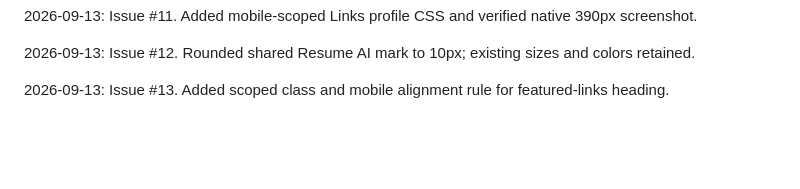
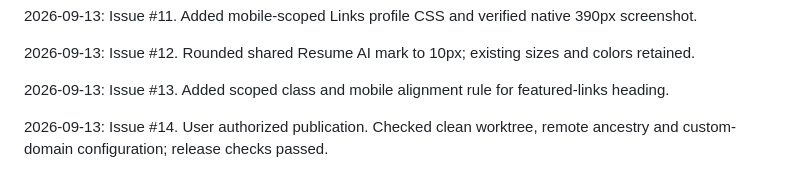
Before and after one commit to WinsonBaring/winsonbaring.github.io, a Markdown page: agent/planning-with-files/progress.md, the part around the change. Rendered like a GitHub page; blank space fills up the shorter version.

```diff
--- a/agent/planning-with-files/progress.md
+++ b/agent/planning-with-files/progress.md
@@ -31,3 +31,5 @@
 2026-09-13: Issue #12. Rounded shared Resume AI mark to 10px; existing sizes and colors retained.
 
 2026-09-13: Issue #13. Added scoped class and mobile alignment rule for featured-links heading.
+
+2026-09-13: Issue #14. User authorized publication. Checked clean worktree, remote ancestry and custom-domain configuration; release checks passed.
```
Also changed, not shown: agent/planning-with-files/current_state.md (+2 -0 lines), agent/planning-with-files/task_plan.md (+4 -0 lines).
